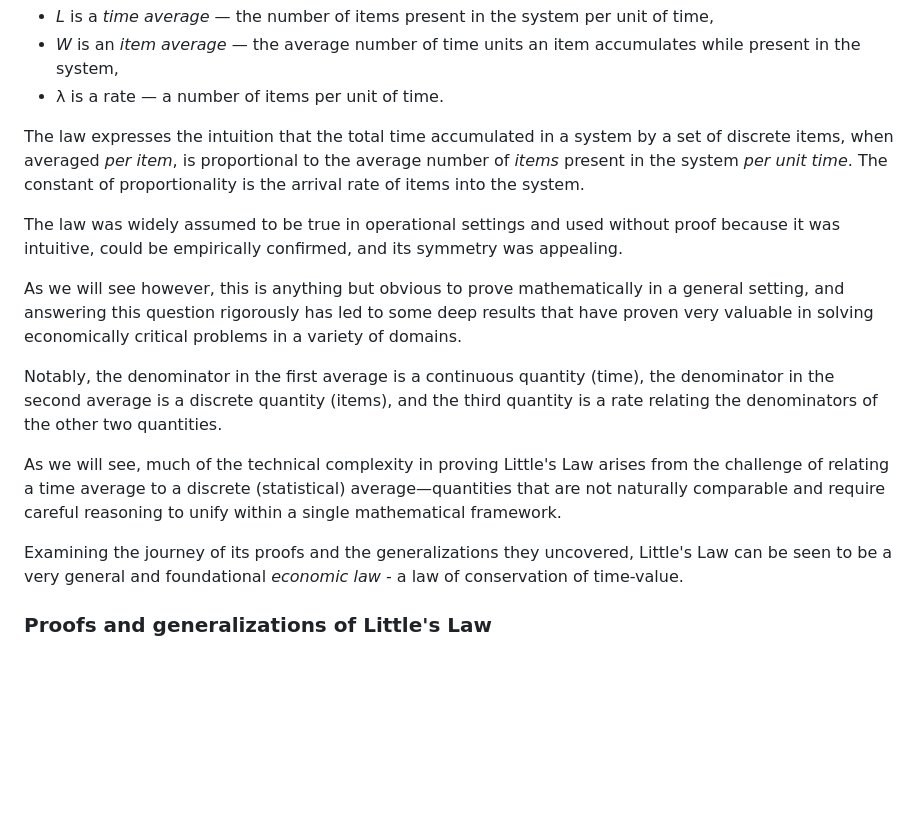
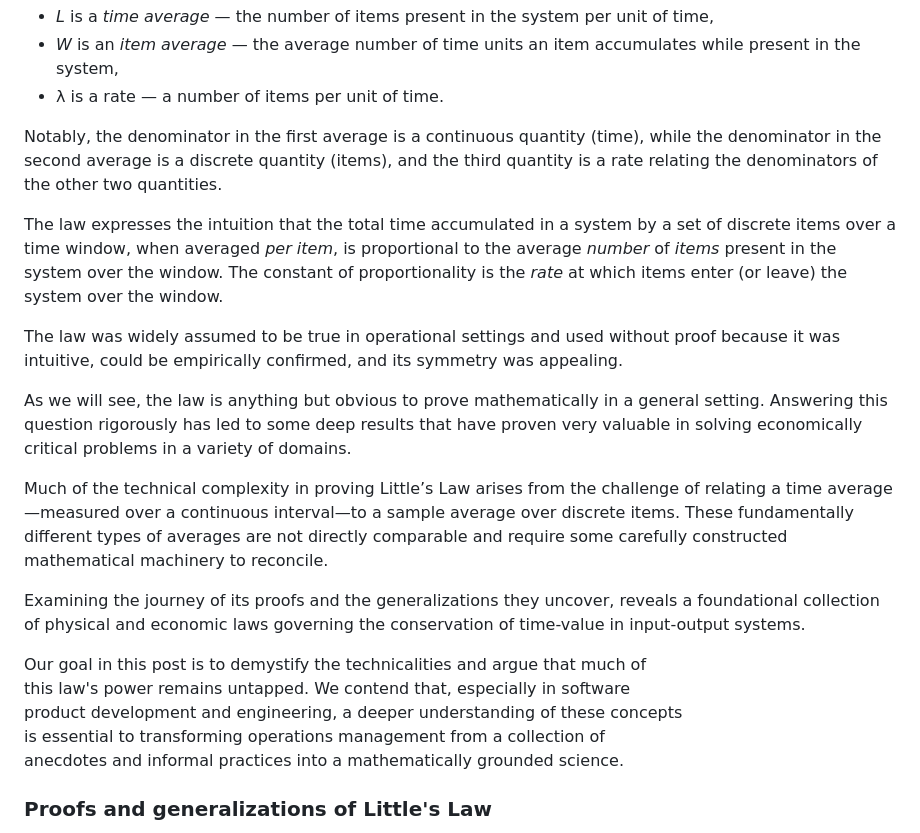
Before and after one commit to krishnaku/pypcalc, a Markdown page: pcalc/docs/littles_law_history.md, the part around the change. GitHub-like rendering; blank space fills up the shorter version.

Commit message:
Edits to  intro.

```diff
--- a/pcalc/docs/littles_law_history.md
+++ b/pcalc/docs/littles_law_history.md
@@ -46,33 +46,41 @@ We can see that this equation relates three distinct _kinds_ of averages:
   accumulates while present in the system,
 - λ is a rate — a number of items per unit of time.
 
+Notably, the denominator in the first average is a continuous quantity (time),
+while the denominator in the second average is a discrete quantity (items), and
+the third quantity is a rate relating the denominators of the other two
+quantities.
 
 The law expresses the intuition that the total time accumulated in a system by a
-set of discrete items, when averaged _per item_, is proportional to the average
-number of _items_ present in the system _per unit time_. The constant of
-proportionality is the arrival rate of items into the system.
+set of discrete items over a time window, when averaged _per item_, is
+proportional to the average _number_ of _items_ present in the system over the
+window. The constant of proportionality is the _rate_ at which items enter (or
+leave) the system over the window.
 
 The law was widely assumed to be true in operational settings and used without
 proof because it was intuitive, could be empirically confirmed, and its symmetry
 was appealing.
 
-As we will see however, this is anything but obvious to prove mathematically
-in a general setting, and answering this question rigorously has led to some deep
-results that have proven very valuable in solving economically critical problems in a variety
-of domains.
+As we will see, the law is anything but obvious to prove mathematically in a
+general setting. Answering this question rigorously has led to some deep results
+that have proven very valuable in solving economically critical problems in a
+variety of domains.
 
-Notably, the denominator in the first average is a continuous quantity (time),
-the denominator in the second average is a discrete quantity (items), and the
-third quantity is a rate relating the denominators of the other two quantities.
+Much of the technical complexity in proving Little’s
+Law arises from the challenge of relating a time average—measured over a
+continuous interval—to a sample average over discrete items. These fundamentally
+different types of averages are not directly comparable and require some
+carefully constructed mathematical machinery to reconcile.
 
-As we will see, much of the technical complexity in proving Little's Law arises
-from the challenge of relating a time average to a discrete (statistical)
-average—quantities that are not naturally comparable and require careful
-reasoning to unify within a single mathematical framework.
+Examining the journey of its proofs and the generalizations they uncover,
+reveals a foundational collection of physical and economic laws
+governing the conservation of time-value in input-output systems.
 
-Examining the journey of its proofs and the generalizations they uncovered,
-Little's Law can be seen to be a very general and foundational _economic law_ - a
-law of conservation of time-value.
+Our goal in this post is to demystify the technicalities and argue that much of
+this law's power remains untapped. We contend that, especially in software
+product development and engineering, a deeper understanding of these concepts
+is essential to transforming operations management from a collection of
+anecdotes and informal practices into a mathematically grounded science.
 
 ### Proofs and generalizations of Little's Law
 
```
